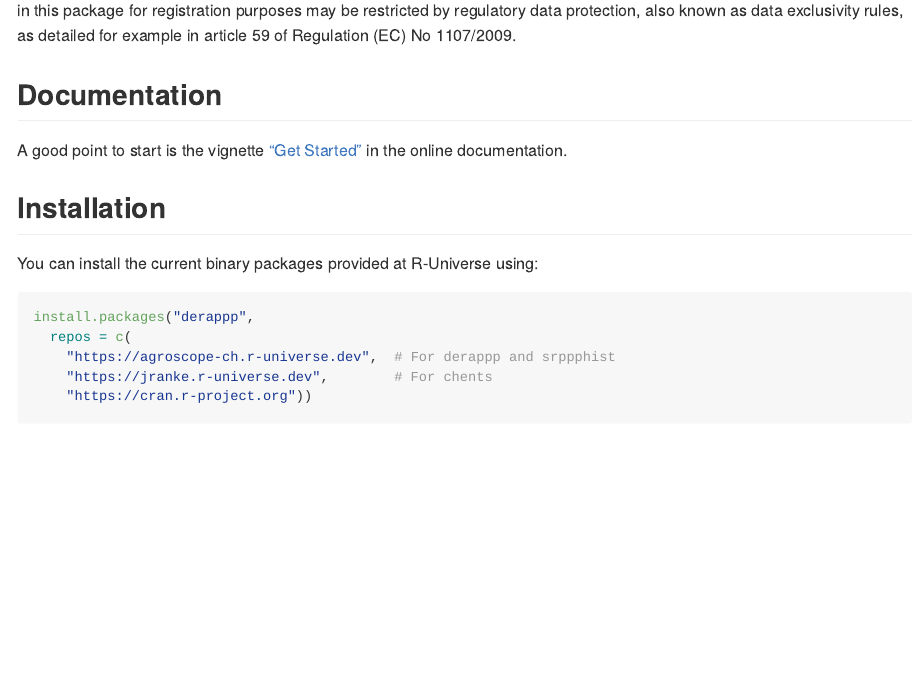
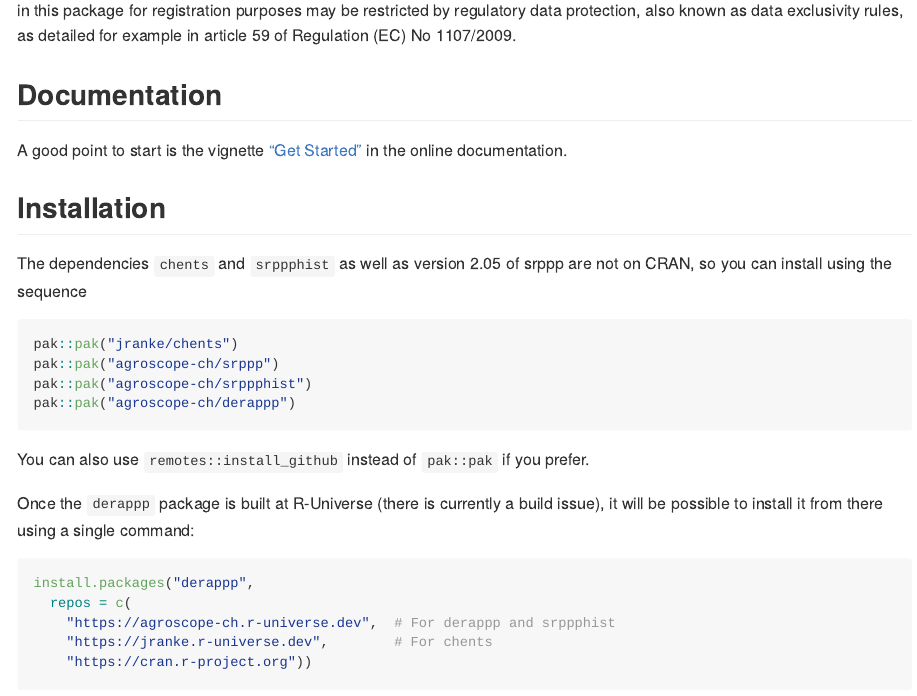
Before and after one commit to agroscope-ch/derappp, an R Markdown document (README.rmd): the page in a window 1100 px wide, from 310 px down. The pictures show the output file README.md that the author committed with the source, drawn offline in the style of GitHub; badge pictures from the web are left out.

Commit message:
Add installation instructions that already work

````diff
--- a/README.rmd
+++ b/README.rmd
@@ -24,7 +24,20 @@ in the online documentation.
 
 ## Installation
 
-You can install the current binary packages provided at R-Universe using:
+The dependencies `chents` and `srppphist` as well as version 2.05 of srppp are
+not on CRAN, so you can install using the sequence
+
+```r
+pak::pak("jranke/chents")
+pak::pak("agroscope-ch/srppp")
+pak::pak("agroscope-ch/srppphist")
+pak::pak("agroscope-ch/derappp")
+```
+
+You can also use `remotes::install_github` instead of `pak::pak` if you prefer.
+
+Once the `derappp` package is built at R-Universe (there is currently a build
+issue), it will be possible to install it from there using a single command:
 
 ```r
 install.packages("derappp",
````
Also changed, not shown: README.md, README.rmd (4 more changed lines).
